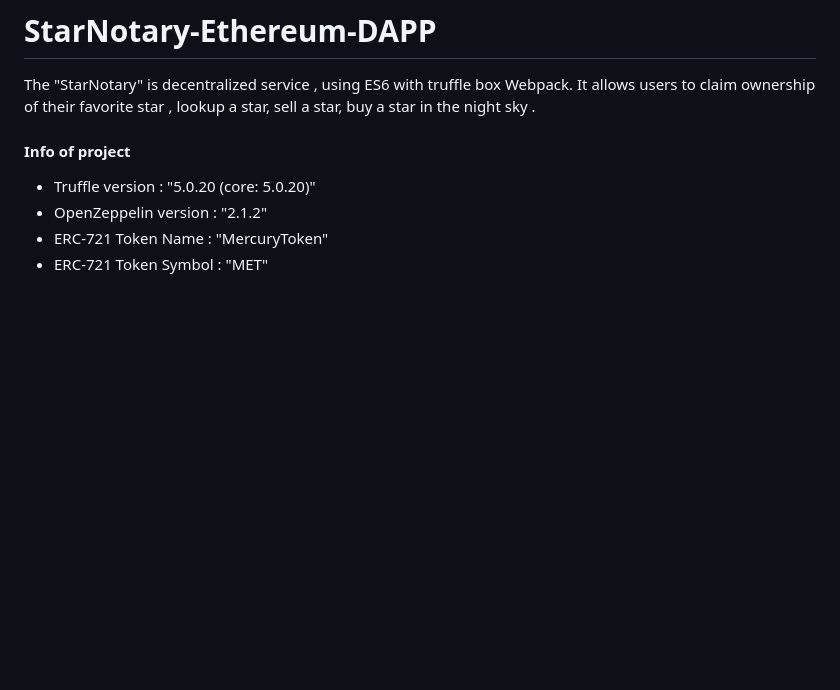
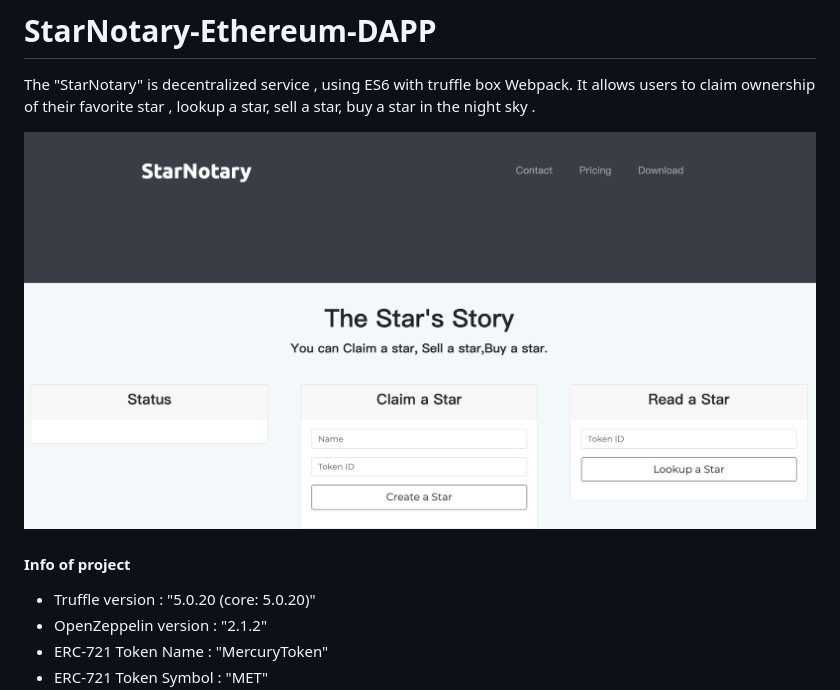
Before and after one commit to tomgtqq/DAPP-Project5-StarNotary3, a Markdown page: README.md, the part around the change. Drawn GitHub-style; pictures changed too: src/homepage.png (added); blank space fills up the shorter version.

```diff
--- a/README.md
+++ b/README.md
@@ -2,6 +2,7 @@
 
 The "StarNotary" is decentralized service , using ES6 with truffle box Webpack. It allows users to claim ownership of their favorite star , lookup a star, sell a star, buy a star in the night sky .
 
+![homepage](./src/homepage.png)
 #### Info of project
 * Truffle version : "5.0.20 (core: 5.0.20)"
 * OpenZeppelin version : "2.1.2"
```
Also changed, not shown: 2 other files.
